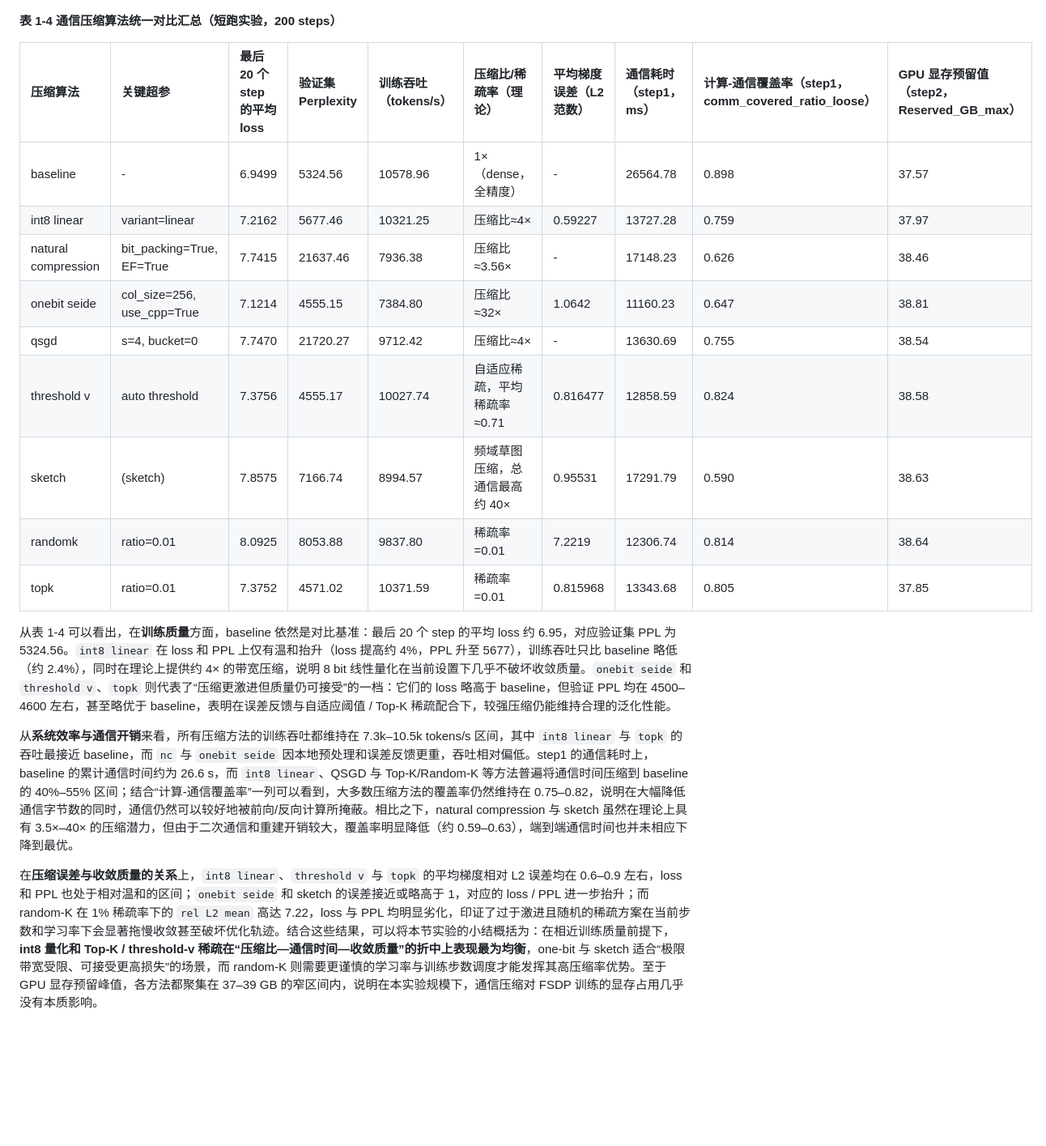
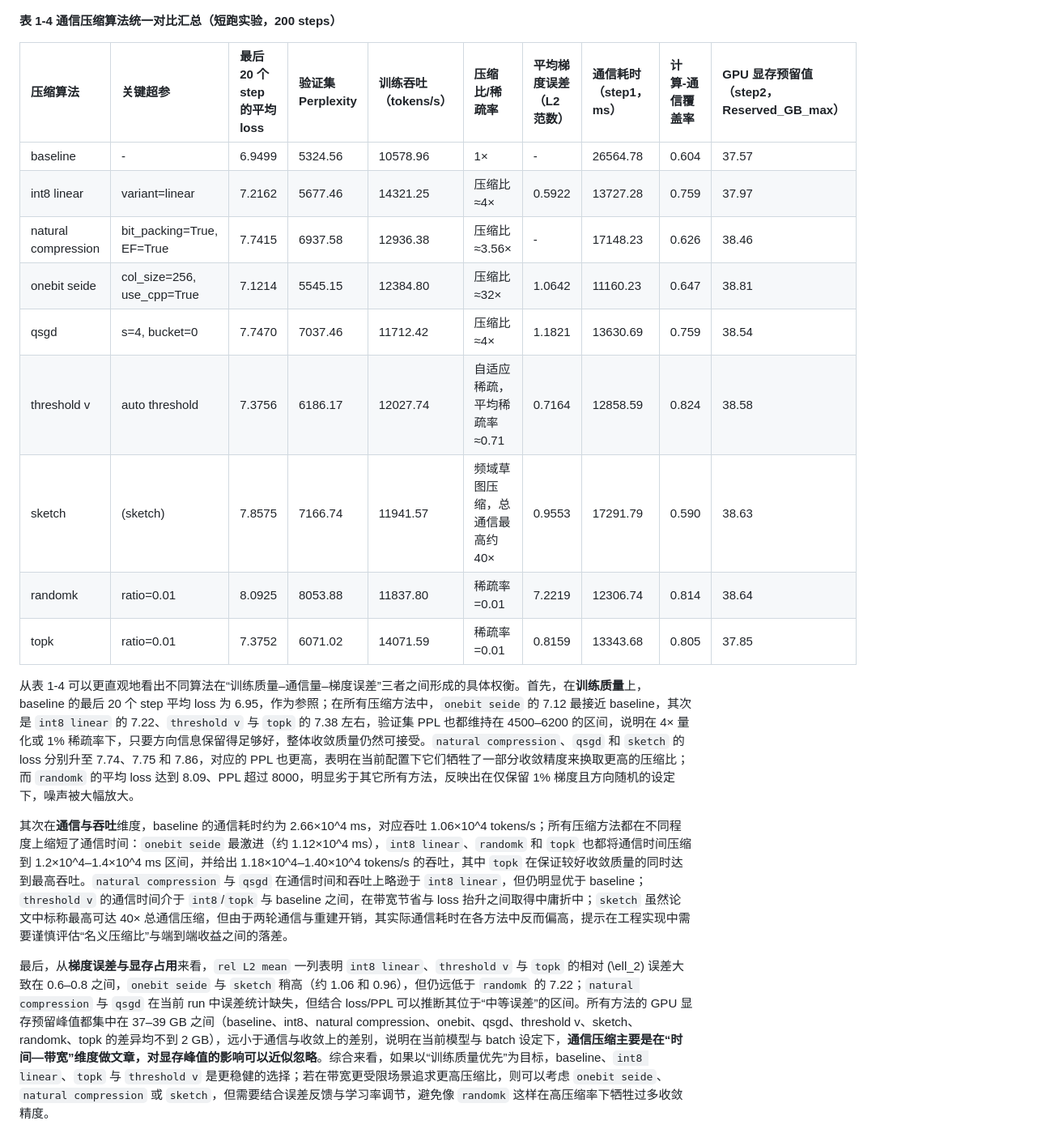
Before and after one commit to JoeyOL/FSDP-Communication-Optimization, a Markdown page: report/section_1_3_compare.md, the part around one of its changes. Shown at 81% size. GitHub-like rendering; blank space fills up the shorter version.

Commit message:
feat: 中期报告初版

```diff
--- a/report/section_1_3_compare.md
+++ b/report/section_1_3_compare.md
@@ -39,20 +41,20 @@
 
 **表 1‑4 通信压缩算法统一对比汇总（短跑实验，200 steps）**
 
-| 压缩算法 | 关键超参 | 最后 20 个 step 的平均 loss | 验证集 Perplexity | 训练吞吐（tokens/s） | 压缩比/稀疏率（理论） | 平均梯度误差（L2 范数） | 通信耗时（step1，ms） | 计算‑通信覆盖率（step1，comm_covered_ratio_loose） | GPU 显存预留值（step2，Reserved\_GB\_max） |
+| 压缩算法 | 关键超参 | 最后 20 个 step 的平均 loss | 验证集 Perplexity | 训练吞吐（tokens/s） | 压缩比/稀疏率 | 平均梯度误差（L2 范数） | 通信耗时（step1，ms） | 计算‑通信覆盖率 | GPU 显存预留值（step2，Reserved\_GB\_max） |
 | :-- | :-- | :-- | :-- | :-- | :-- | :-- | :-- | :-- | :-- |
-| baseline | - | 6.9499 | 5324.56 | 10578.96 | 1×（dense，全精度） | - | 26564.78 | 0.898 | 37.57 |
-| int8 linear | variant=linear | 7.2162 | 5677.46 | 10321.25 | 压缩比≈4× | 0.59227 | 13727.28 | 0.759 | 37.97 |
-| natural compression | bit_packing=True, EF=True | 7.7415 | 21637.46 | 7936.38 | 压缩比≈3.56× | - | 17148.23 | 0.626 | 38.46 |
-| onebit seide | col_size=256, use_cpp=True | 7.1214 | 4555.15 | 7384.80 | 压缩比≈32× | 1.0642 | 11160.23 | 0.647 | 38.81 |
-| qsgd | s=4, bucket=0 | 7.7470 | 21720.27 | 9712.42 | 压缩比≈4× | - | 13630.69 | 0.755 | 38.54 |
-| threshold v | auto threshold | 7.3756 | 4555.17 | 10027.74 | 自适应稀疏，平均稀疏率≈0.71 | 0.816477 | 12858.59 | 0.824 | 38.58 |
-| sketch | (sketch) | 7.8575 | 7166.74 | 8994.57 | 频域草图压缩，总通信最高约 40× | 0.95531 | 17291.79 | 0.590 | 38.63 |
-| randomk | ratio=0.01 | 8.0925 | 8053.88 | 9837.80 | 稀疏率=0.01 | 7.2219 | 12306.74 | 0.814 | 38.64 |
-| topk | ratio=0.01 | 7.3752 | 4571.02 | 10371.59 | 稀疏率=0.01 | 0.815968 | 13343.68 | 0.805 | 37.85 |
+| baseline | - | 6.9499 | 5324.56 | 10578.96 | 1× | - | 26564.78 | 0.604 | 37.57 |
+| int8 linear | variant=linear | 7.2162 | 5677.46 | 14321.25 | 压缩比≈4× | 0.5922 | 13727.28 | 0.759 | 37.97 |
+| natural compression | bit_packing=True, EF=True | 7.7415 | 6937.58 | 12936.38 | 压缩比≈3.56× | - | 17148.23 | 0.626 | 38.46 |
+| onebit seide | col_size=256, use_cpp=True | 7.1214 | 5545.15 | 12384.80 | 压缩比≈32× | 1.0642 | 11160.23 | 0.647 | 38.81 |
+| qsgd | s=4, bucket=0 | 7.7470 | 7037.46 | 11712.42 | 压缩比≈4× | 1.1821 | 13630.69 | 0.759 | 38.54 |
+| threshold v | auto threshold | 7.3756 | 6186.17 | 12027.74 | 自适应稀疏，平均稀疏率≈0.71 | 0.7164 | 12858.59 | 0.824 | 38.58 |
+| sketch | (sketch) | 7.8575 | 7166.74 | 11941.57 | 频域草图压缩，总通信最高约 40× | 0.9553 | 17291.79 | 0.590 | 38.63 |
+| randomk | ratio=0.01 | 8.0925 | 8053.88 | 11837.80 | 稀疏率=0.01 | 7.2219 | 12306.74 | 0.814 | 38.64 |
+| topk | ratio=0.01 | 7.3752 | 6071.02 | 14071.59 | 稀疏率=0.01 | 0.8159 | 13343.68 | 0.805 | 37.85 |
 
-从表 1‑4 可以看出，在**训练质量**方面，baseline 依然是对比基准：最后 20 个 step 的平均 loss 约 6.95，对应验证集 PPL 为 5324.56。`int8 linear` 在 loss 和 PPL 上仅有温和抬升（loss 提高约 4%，PPL 升至 5677），训练吞吐只比 baseline 略低（约 2.4%），同时在理论上提供约 4× 的带宽压缩，说明 8 bit 线性量化在当前设置下几乎不破坏收敛质量。`onebit seide` 和 `threshold v`、`topk` 则代表了“压缩更激进但质量仍可接受”的一档：它们的 loss 略高于 baseline，但验证 PPL 均在 4500–4600 左右，甚至略优于 baseline，表明在误差反馈与自适应阈值 / Top‑K 稀疏配合下，较强压缩仍能维持合理的泛化性能。
+从表 1‑4 可以更直观地看出不同算法在“训练质量–通信量–梯度误差”三者之间形成的具体权衡。首先，在**训练质量**上，baseline 的最后 20 个 step 平均 loss 为 6.95，作为参照；在所有压缩方法中，`onebit seide` 的 7.12 最接近 baseline，其次是 `int8 linear` 的 7.22、`threshold v` 与 `topk` 的 7.38 左右，验证集 PPL 也都维持在 4500–6200 的区间，说明在 4× 量化或 1% 稀疏率下，只要方向信息保留得足够好，整体收敛质量仍然可接受。`natural compression`、`qsgd` 和 `sketch` 的 loss 分别升至 7.74、7.75 和 7.86，对应的 PPL 也更高，表明在当前配置下它们牺牲了一部分收敛精度来换取更高的压缩比；而 `randomk` 的平均 loss 达到 8.09、PPL 超过 8000，明显劣于其它所有方法，反映出在仅保留 1% 梯度且方向随机的设定下，噪声被大幅放大。
 
-从**系统效率与通信开销**来看，所有压缩方法的训练吞吐都维持在 7.3k–10.5k tokens/s 区间，其中 `int8 linear` 与 `topk` 的吞吐最接近 baseline，而 `nc` 与 `onebit seide` 因本地预处理和误差反馈更重，吞吐相对偏低。step1 的通信耗时上，baseline 的累计通信时间约为 26.6 s，而 `int8 linear`、QSGD 与 Top‑K/Random‑K 等方法普遍将通信时间压缩到 baseline 的 40%–55% 区间；结合“计算‑通信覆盖率”一列可以看到，大多数压缩方法的覆盖率仍然维持在 0.75–0.82，说明在大幅降低通信字节数的同时，通信仍然可以较好地被前向/反向计算所掩蔽。相比之下，natural compression 与 sketch 虽然在理论上具有 3.5×–40× 的压缩潜力，但由于二次通信和重建开销较大，覆盖率明显降低（约 0.59–0.63），端到端通信时间也并未相应下降到最优。
+其次在**通信与吞吐**维度，baseline 的通信耗时约为 2.66×10^4 ms，对应吞吐 1.06×10^4 tokens/s；所有压缩方法都在不同程度上缩短了通信时间：`onebit seide` 最激进（约 1.12×10^4 ms），`int8 linear`、`randomk` 和 `topk` 也都将通信时间压缩到 1.2×10^4–1.4×10^4 ms 区间，并给出 1.18×10^4–1.40×10^4 tokens/s 的吞吐，其中 `topk` 在保证较好收敛质量的同时达到最高吞吐。`natural compression` 与 `qsgd` 在通信时间和吞吐上略逊于 `int8 linear`，但仍明显优于 baseline；`threshold v` 的通信时间介于 `int8`/`topk` 与 baseline 之间，在带宽节省与 loss 抬升之间取得中庸折中；`sketch` 虽然论文中标称最高可达 40× 总通信压缩，但由于两轮通信与重建开销，其实际通信耗时在各方法中反而偏高，提示在工程实现中需要谨慎评估“名义压缩比”与端到端收益之间的落差。
 
-在**压缩误差与收敛质量的关系**上，`int8 linear`、`threshold v` 与 `topk` 的平均梯度相对 L2 误差均在 0.6–0.9 左右，loss 和 PPL 也处于相对温和的区间；`onebit seide` 和 sketch 的误差接近或略高于 1，对应的 loss / PPL 进一步抬升；而 random‑K 在 1% 稀疏率下的 `rel L2 mean` 高达 7.22，loss 与 PPL 均明显劣化，印证了过于激进且随机的稀疏方案在当前步数和学习率下会显著拖慢收敛甚至破坏优化轨迹。结合这些结果，可以将本节实验的小结概括为：在相近训练质量前提下，**int8 量化和 Top‑K / threshold‑v 稀疏在“压缩比—通信时间—收敛质量”的折中上表现最为均衡**，one‑bit 与 sketch 适合“极限带宽受限、可接受更高损失”的场景，而 random‑K 则需要更谨慎的学习率与训练步数调度才能发挥其高压缩率优势。至于 GPU 显存预留峰值，各方法都聚集在 37–39 GB 的窄区间内，说明在本实验规模下，通信压缩对 FSDP 训练的显存占用几乎没有本质影响。
+最后，从**梯度误差与显存占用**来看，`rel L2 mean` 一列表明 `int8 linear`、`threshold v` 与 `topk` 的相对 \(\ell_2\) 误差大致在 0.6–0.8 之间，`onebit seide` 与 `sketch` 稍高（约 1.06 和 0.96），但仍远低于 `randomk` 的 7.22；`natural compression` 与 `qsgd` 在当前 run 中误差统计缺失，但结合 loss/PPL 可以推断其位于“中等误差”的区间。所有方法的 GPU 显存预留峰值都集中在 37–39 GB 之间（baseline、int8、natural compression、onebit、qsgd、threshold v、sketch、randomk、topk 的差异均不到 2 GB），远小于通信与收敛上的差别，说明在当前模型与 batch 设定下，**通信压缩主要是在“时间—带宽”维度做文章，对显存峰值的影响可以近似忽略**。综合来看，如果以“训练质量优先”为目标，baseline、`int8 linear`、`topk` 与 `threshold v` 是更稳健的选择；若在带宽更受限场景追求更高压缩比，则可以考虑 `onebit seide`、`natural compression` 或 `sketch`，但需要结合误差反馈与学习率调节，避免像 `randomk` 这样在高压缩率下牺牲过多收敛精度。
```
Also changed, not shown: other parts of report/section_1_3_compare.md (+2 -0 lines).
